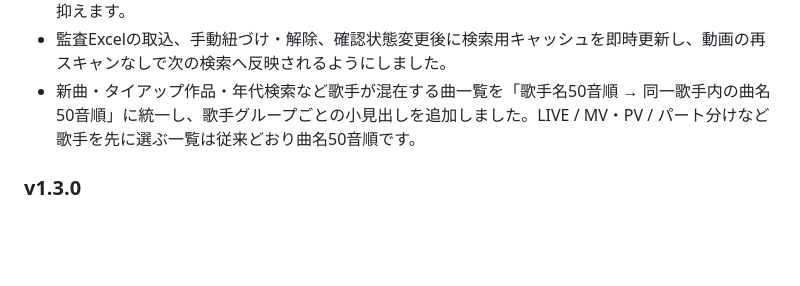
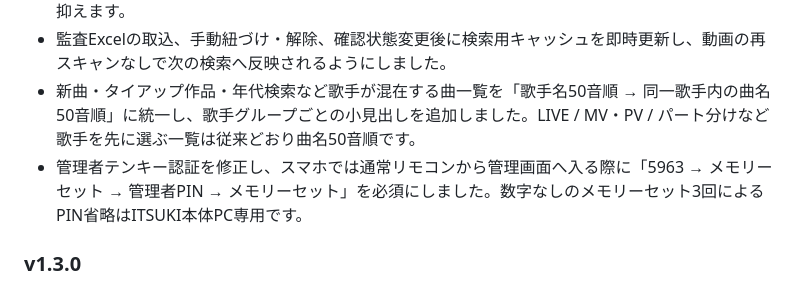
Before and after one commit to OshinoItsuki/ITSUKI_KaraokeApp, a Markdown page: README.md, the part around the change. Drawn GitHub-style; blank space fills up the shorter version.

Commit message:
v1.3.2 管理者認証修正をREADMEへ反映

```diff
--- a/README.md
+++ b/README.md
@@ -77,6 +77,7 @@ ITSUKIは動画・音源・楽曲DBそのものを配布しません。利用す
 - 管理画面のデバッグログを診断レポート化し、製作者宛の不具合報告メールを診断ログ添付済みで作成できる「ログ情報を送信」を追加しました。ログが大きい場合は直近部分を優先して添付サイズを抑えます。
 - 監査Excelの取込、手動紐づけ・解除、確認状態変更後に検索用キャッシュを即時更新し、動画の再スキャンなしで次の検索へ反映されるようにしました。
 - 新曲・タイアップ作品・年代検索など歌手が混在する曲一覧を「歌手名50音順 → 同一歌手内の曲名50音順」に統一し、歌手グループごとの小見出しを追加しました。LIVE / MV・PV / パート分けなど歌手を先に選ぶ一覧は従来どおり曲名50音順です。
+- 管理者テンキー認証を修正し、スマホでは通常リモコンから管理画面へ入る際に「5963 → メモリーセット → 管理者PIN → メモリーセット」を必須にしました。数字なしのメモリーセット3回によるPIN省略はITSUKI本体PC専用です。
 
 ### v1.3.0
 - 予約・再生操作を整理し、管理者用「即時停止」「未再生予約を全削除」、予約一覧での再生待機、参加者ごとの予約順バランス調整を追加しました。
```
